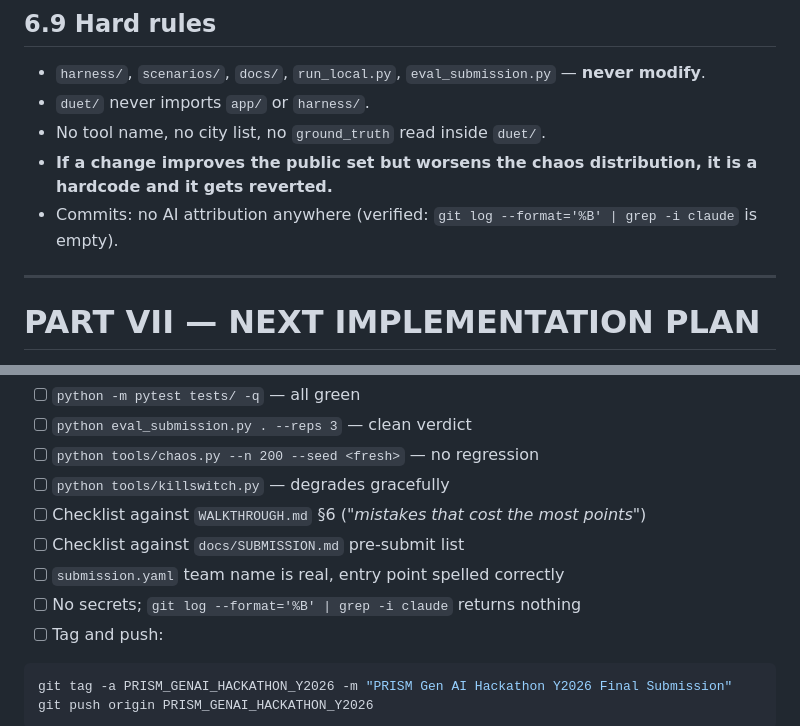
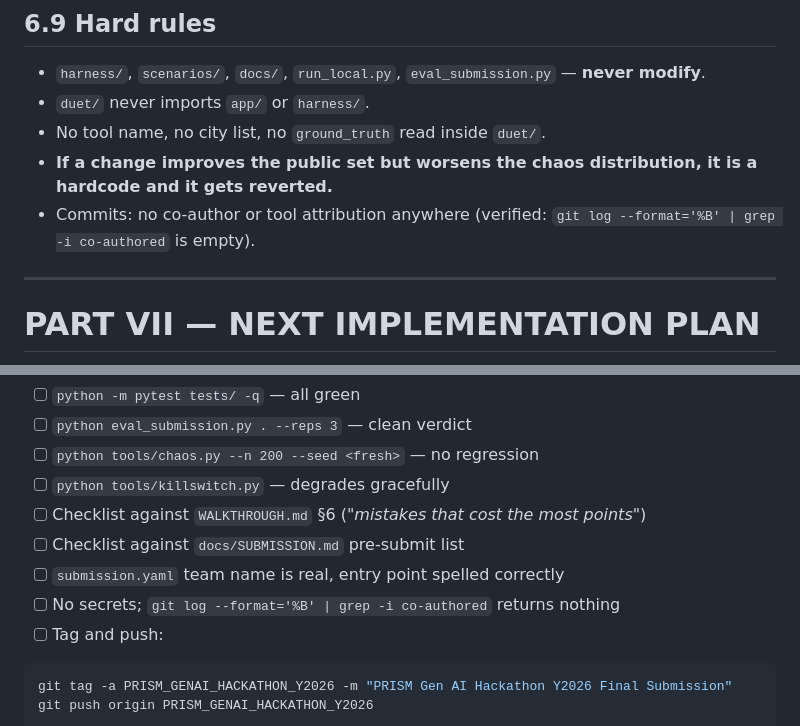
Before and after one commit to tannnmayy/DUET-SAMSUNGPRISM-HACKATHON-TEAM-SE7EN, a Markdown page: PROJECT.md, 2 parts joined by grey strips. Drawn GitHub-style.

Commit message:
PROJECT.md: neutral wording for the attribution check

````diff
--- a/PROJECT.md
+++ b/PROJECT.md
@@ -828,7 +828,7 @@ investigating any regression, confirm it reproduces.
 - No tool name, no city list, no `ground_truth` read inside `duet/`.
 - **If a change improves the public set but worsens the chaos distribution, it
   is a hardcode and it gets reverted.**
-- Commits: no AI attribution anywhere (verified: `git log --format='%B' | grep -i claude` is empty).
+- Commits: no co-author or tool attribution anywhere (verified: `git log --format='%B' | grep -i co-authored` is empty).
 
 ---
 
@@ -1095,7 +1095,7 @@ with the final model set.
 - [ ] Checklist against `WALKTHROUGH.md` §6 (*"mistakes that cost the most points"*)
 - [ ] Checklist against `docs/SUBMISSION.md` pre-submit list
 - [ ] `submission.yaml` team name is real, entry point spelled correctly
-- [ ] No secrets; `git log --format='%B' | grep -i claude` returns nothing
+- [ ] No secrets; `git log --format='%B' | grep -i co-authored` returns nothing
 - [ ] Tag and push:
 ```bash
 git tag -a PRISM_GENAI_HACKATHON_Y2026 -m "PRISM Gen AI Hackathon Y2026 Final Submission"
````
